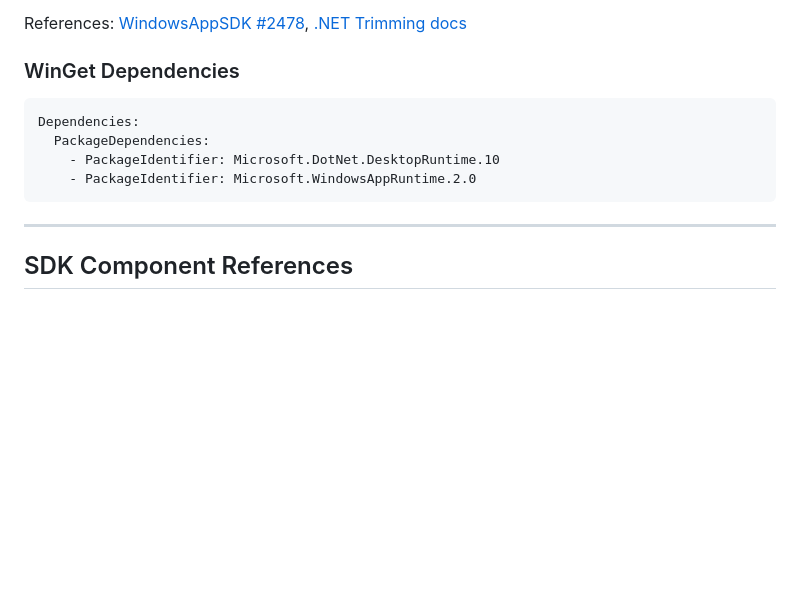
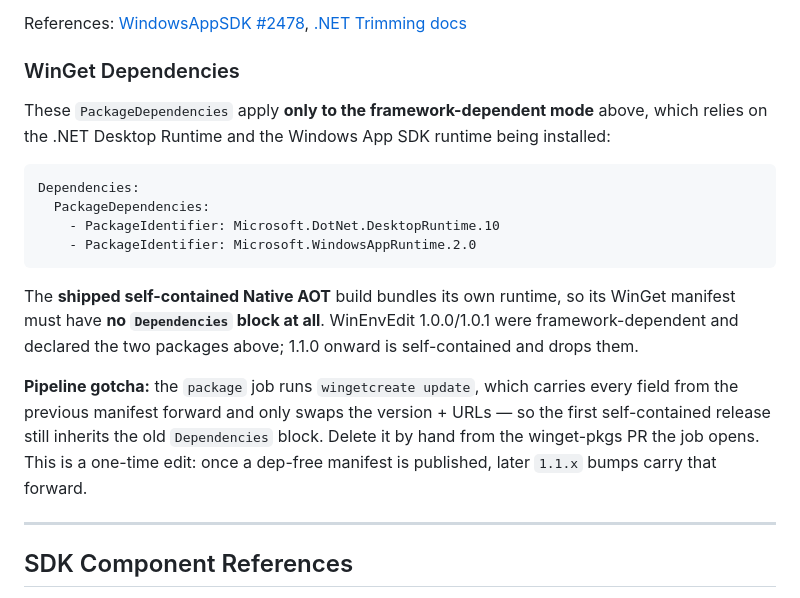
Before and after one commit to meop/WinEnvEdit, a Markdown page: docs/deployment.md, the part around the change. GitHub-like rendering; blank space fills up the shorter version.

Commit message:
docs: clarify WinGet needs no dependencies for the self-contained build
The PackageDependencies (DotNet.DesktopRuntime.10, WindowsAppRuntime.2.0) apply
only to the framework-dependent mode; the shipped self-contained AOT build needs
no Dependencies block. Note the wingetcreate carry-forward gotcha (the first
self-contained release inherits the old block and must have it removed by hand).

Co-Authored-By: Claude Opus 4.8 <noreply@anthropic.com>

````diff
--- a/docs/deployment.md
+++ b/docs/deployment.md
@@ -140,12 +140,24 @@ References: [WindowsAppSDK #2478](https://github.com/microsoft/WindowsAppSDK/iss
 
 ### WinGet Dependencies
 
+These `PackageDependencies` apply **only to the framework-dependent mode** above, which relies on the
+.NET Desktop Runtime and the Windows App SDK runtime being installed:
+
 ```yaml
 Dependencies:
   PackageDependencies:
     - PackageIdentifier: Microsoft.DotNet.DesktopRuntime.10
     - PackageIdentifier: Microsoft.WindowsAppRuntime.2.0
 ```
+
+The **shipped self-contained Native AOT** build bundles its own runtime, so its WinGet manifest must
+have **no `Dependencies` block at all**. WinEnvEdit 1.0.0/1.0.1 were framework-dependent and declared
+the two packages above; 1.1.0 onward is self-contained and drops them.
+
+**Pipeline gotcha:** the `package` job runs `wingetcreate update`, which carries every field from the
+previous manifest forward and only swaps the version + URLs — so the first self-contained release still
+inherits the old `Dependencies` block. Delete it by hand from the winget-pkgs PR the job opens. This is
+a one-time edit: once a dep-free manifest is published, later `1.1.x` bumps carry that forward.
 
 ---
 
````
